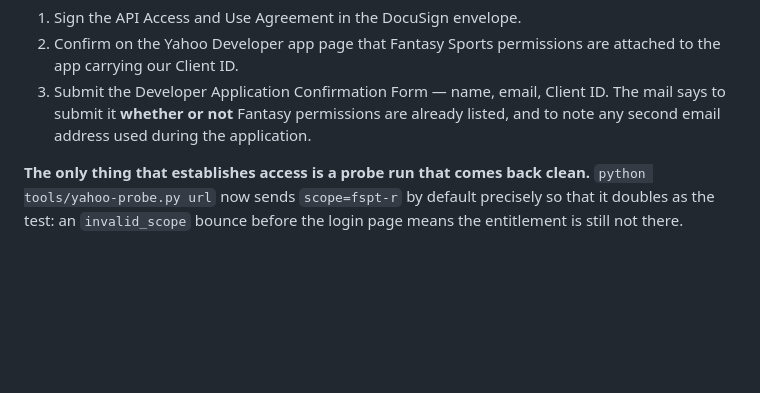
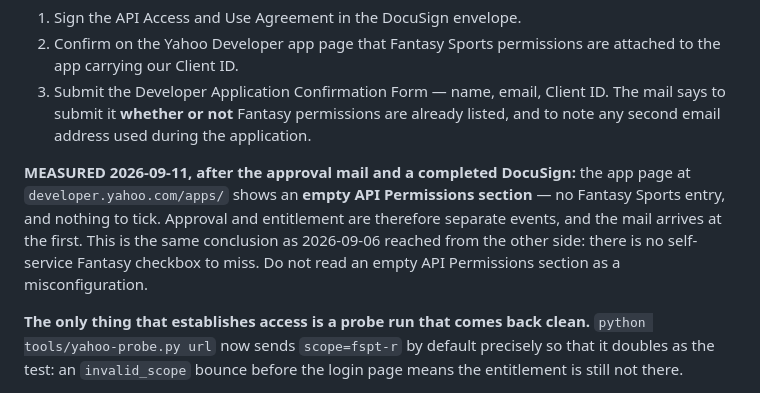
Before and after one commit to kenlincejr/Copilot-Website-Cloudflare, a Markdown page: ff/tools/yahoo-integration-spec.md, the part around the change. GitHub-like rendering; blank space fills up the shorter version.

Commit message:
Record that approval and entitlement are separate events
The approval mail arrived 2026-09-11 and the DocuSign is signed, and the app
page still shows an empty API Permissions section — no Fantasy Sports entry and
no checkbox to tick.

Worth writing down because the empty section reads like a misconfiguration and
is not one. It is the same finding 4a already reached from the OAuth side on
2026-09-06, seen from the app page instead: self-service Fantasy access does not
exist, so there is no missing checkbox to hunt for. The remaining step is the
Developer Application Confirmation Form, which the mail says to submit whether
or not permissions are listed — and they are not.

Co-Authored-By: Claude Opus 5 <noreply@anthropic.com>
Claude-Session: https://claude.ai/code/session_01UFj3mB4qS9q1miJ5DkjXpt

```diff
--- a/ff/tools/yahoo-integration-spec.md
+++ b/ff/tools/yahoo-integration-spec.md
@@ -89,6 +89,14 @@ entitlement does not move until all three are done.
 3. Submit the Developer Application Confirmation Form — name, email, Client ID.
    The mail says to submit it **whether or not** Fantasy permissions are already
    listed, and to note any second email address used during the application.
+
+**MEASURED 2026-09-11, after the approval mail and a completed DocuSign:** the
+app page at `developer.yahoo.com/apps/` shows an **empty API Permissions
+section** — no Fantasy Sports entry, and nothing to tick. Approval and
+entitlement are therefore separate events, and the mail arrives at the first.
+This is the same conclusion as 2026-09-06 reached from the other side: there is
+no self-service Fantasy checkbox to miss. Do not read an empty API Permissions
+section as a misconfiguration.
 
 **The only thing that establishes access is a probe run that comes back clean.**
 `python tools/yahoo-probe.py url` now sends `scope=fspt-r` by default precisely
```
